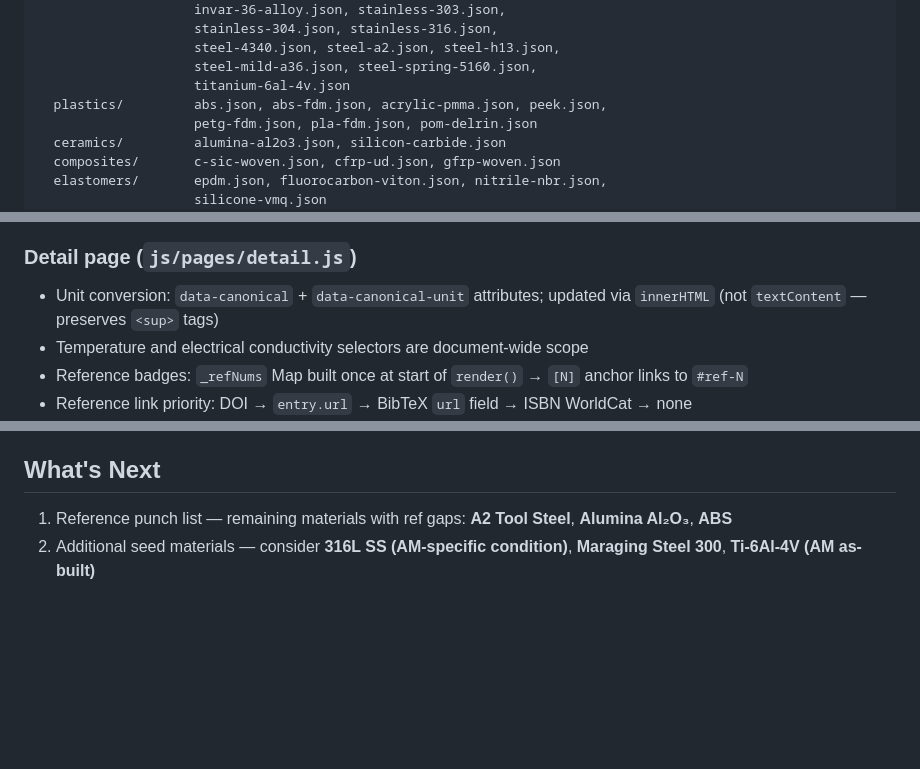
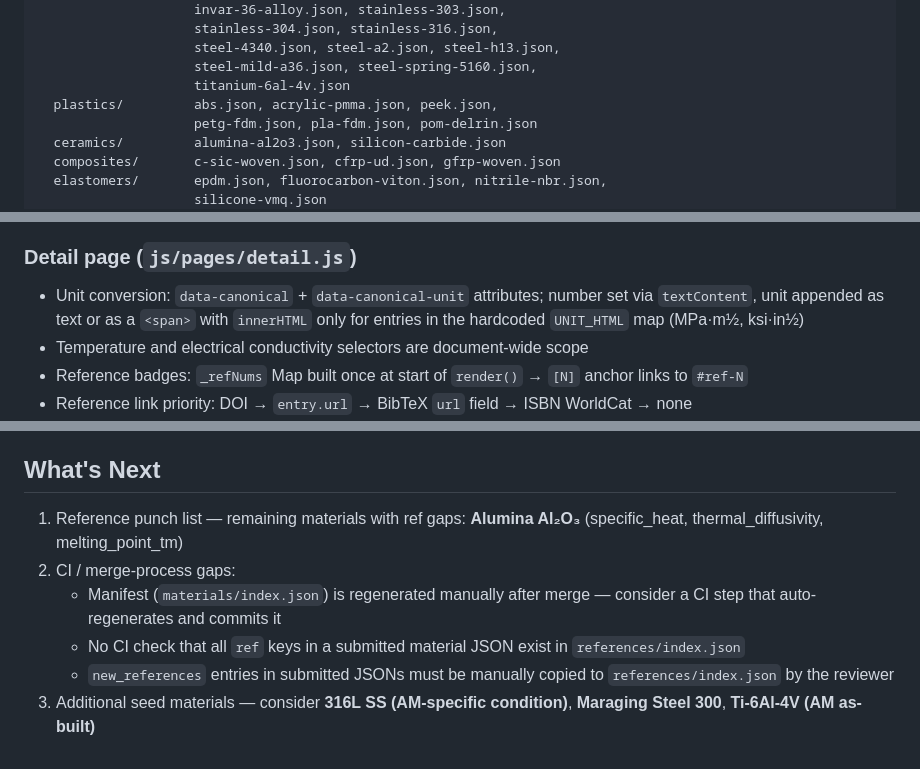
Before and after one commit to scroberts/Engineering-Materials-Database, a Markdown page: CLAUDE.md, 3 parts joined by grey strips. Drawn GitHub-style; blank space fills up the shorter version.

Commit message:
CLAUDE.md: update file list, conventions, and What's Next
Remove abs-fdm.json from plastics list (deleted). Update detail.js note to
reflect DOM-based unit update (no longer uses innerHTML for dynamic values).
Add submit.js thermal-table field type and new_references workflow notes.
Update What's Next: ABS resolved, Alumina still has ref gaps, add three
CI/merge-process improvement items.

Co-Authored-By: Claude Sonnet 4.6 <noreply@anthropic.com>

```diff
--- a/CLAUDE.md
+++ b/CLAUDE.md
@@ -51,7 +51,7 @@ materials/
                     steel-4340.json, steel-a2.json, steel-h13.json,
                     steel-mild-a36.json, steel-spring-5160.json,
                     titanium-6al-4v.json
-  plastics/         abs.json, abs-fdm.json, acrylic-pmma.json, peek.json,
+  plastics/         abs.json, acrylic-pmma.json, peek.json,
                     petg-fdm.json, pla-fdm.json, pom-delrin.json
   ceramics/         alumina-al2o3.json, silicon-carbide.json
   composites/       c-sic-woven.json, cfrp-ud.json, gfrp-woven.json
@@ -101,7 +101,7 @@ All values stored in canonical units in JSON. Convert only at display time.
 - Reference entries have: `short_label`, `doi`, `bibtex`, optionally `url`
 
 ### Detail page (`js/pages/detail.js`)
-- Unit conversion: `data-canonical` + `data-canonical-unit` attributes; updated via `innerHTML` (not `textContent` — preserves `<sup>` tags)
+- Unit conversion: `data-canonical` + `data-canonical-unit` attributes; number set via `textContent`, unit appended as text or as a `<span>` with `innerHTML` only for entries in the hardcoded `UNIT_HTML` map (MPa·m½, ksi·in½)
 - Temperature and electrical conductivity selectors are document-wide scope
 - Reference badges: `_refNums` Map built once at start of `render()` → `[N]` anchor links to `#ref-N`
 - Reference link priority: DOI → `entry.url` → BibTeX `url` field → ISBN WorldCat → none
@@ -133,5 +135,9 @@ Three values: `"Ferromagnetic"` (incl. ferrimagnetic — strongly magnetic, caut
 `js/core/export.js` provides `buildRows(materials, unitSystem)`, `downloadCSV()`, and `downloadXLSX()`. Both detail and compare pages have a "Download ▾" dropdown with four options: CSV/Excel × current-units/canonical. SheetJS loaded via CDN in `material.html` and `compare.html`. Sections exported: IDENTIFICATION, MECHANICAL, PHYSICAL, CTE VS TEMPERATURE (if table data present), FATIGUE S-N CURVE (if points present), MERIT INDICES.
 
 ## What's Next
-1. Reference punch list — remaining materials with ref gaps: **A2 Tool Steel**, **Alumina Al₂O₃**, **ABS**
-2. Additional seed materials — consider **316L SS (AM-specific condition)**, **Maraging Steel 300**, **Ti-6Al-4V (AM as-built)**
+1. Reference punch list — remaining materials with ref gaps: **Alumina Al₂O₃** (specific_heat, thermal_diffusivity, melting_point_tm)
+2. CI / merge-process gaps:
+   - Manifest (`materials/index.json`) is regenerated manually after merge — consider a CI step that auto-regenerates and commits it
+   - No CI check that all `ref` keys in a submitted material JSON exist in `references/index.json`
+   - `new_references` entries in submitted JSONs must be manually copied to `references/index.json` by the reviewer
+3. Additional seed materials — consider **316L SS (AM-specific condition)**, **Maraging Steel 300**, **Ti-6Al-4V (AM as-built)**
```
Also changed, not shown: other parts of CLAUDE.md (+2 -0 lines).
